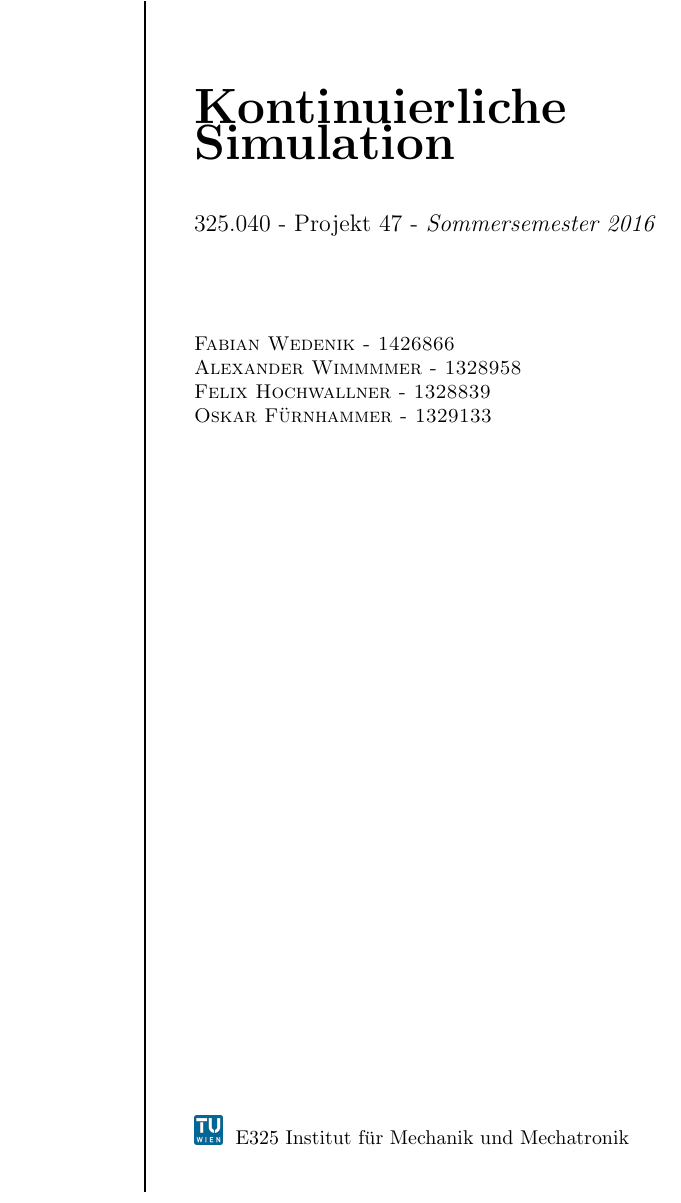
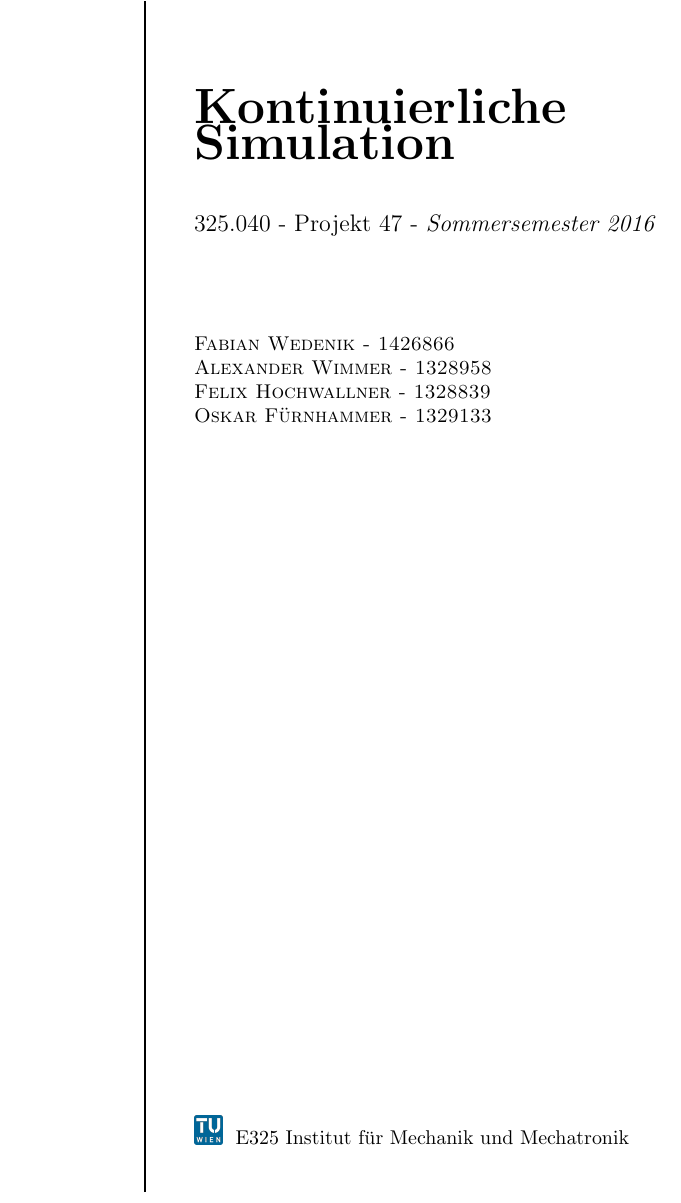
Before and after one commit to obox-tech/KontSim, a LaTeX document (doc/Version2.tex): part of page 1 of 15, cut so that both start at the same text. Compiled offline with pdfLaTeX.

Commit message:
Update Version2.tex

```diff
--- a/doc/Version2.tex
+++ b/doc/Version2.tex
@@ -79,7 +79,7 @@
 {\noindent\Huge\bfseries Kontinuierliche\\ Simulation}\\[2\baselineskip] % Title
 {\large 325.040 - Projekt 47 - \textit{Sommersemester 2016}}\\[4\baselineskip] % Tagline or further description
 {\textsc{Fabian Wedenik - 1426866 \newline
-	Alexander Wimmmmer - 1328958 \newline
+	Alexander Wimmer - 1328958 \newline
 	Felix Hochwallner - 1328839 \newline
 	Oskar Fürnhammer - 1329133}} % Author name
 \\ \\ \\ \\
```
